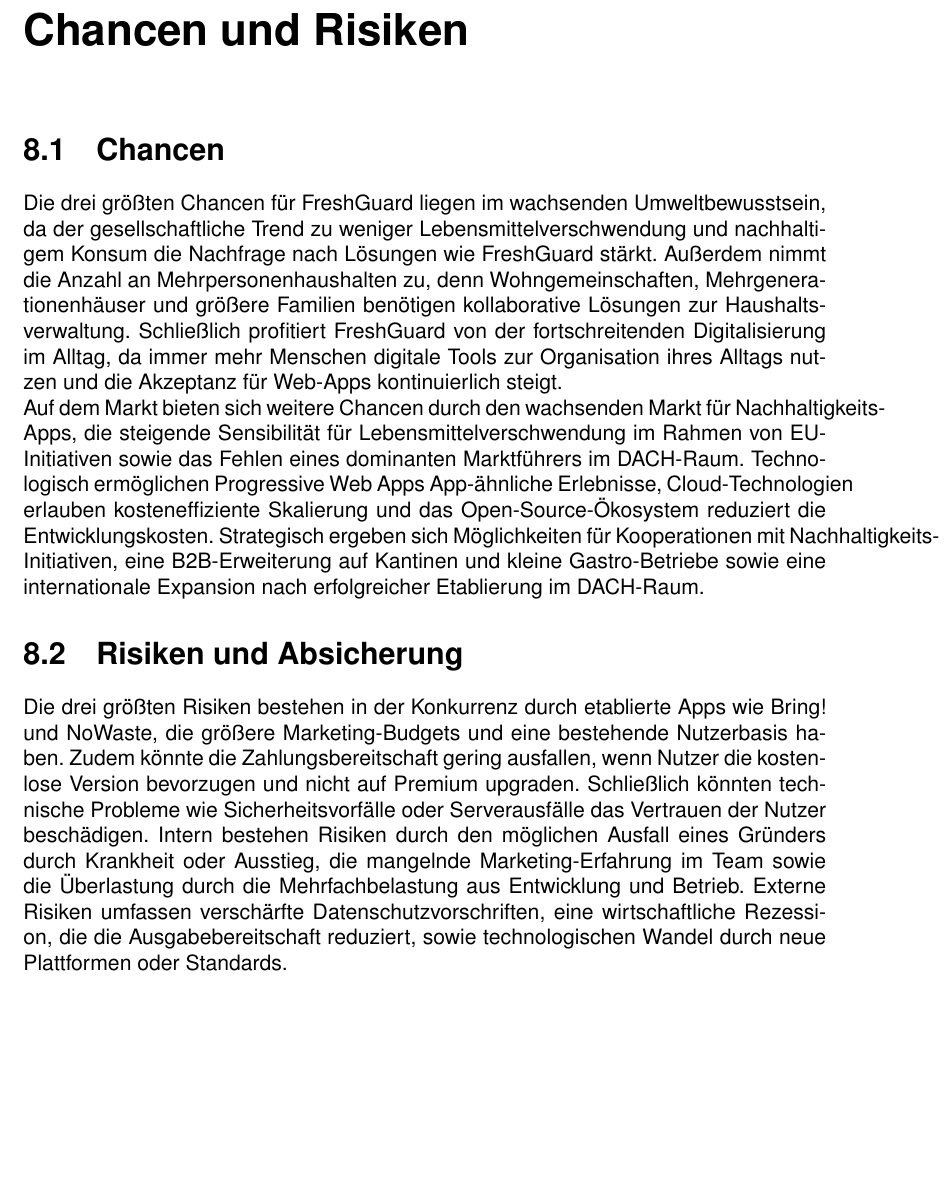
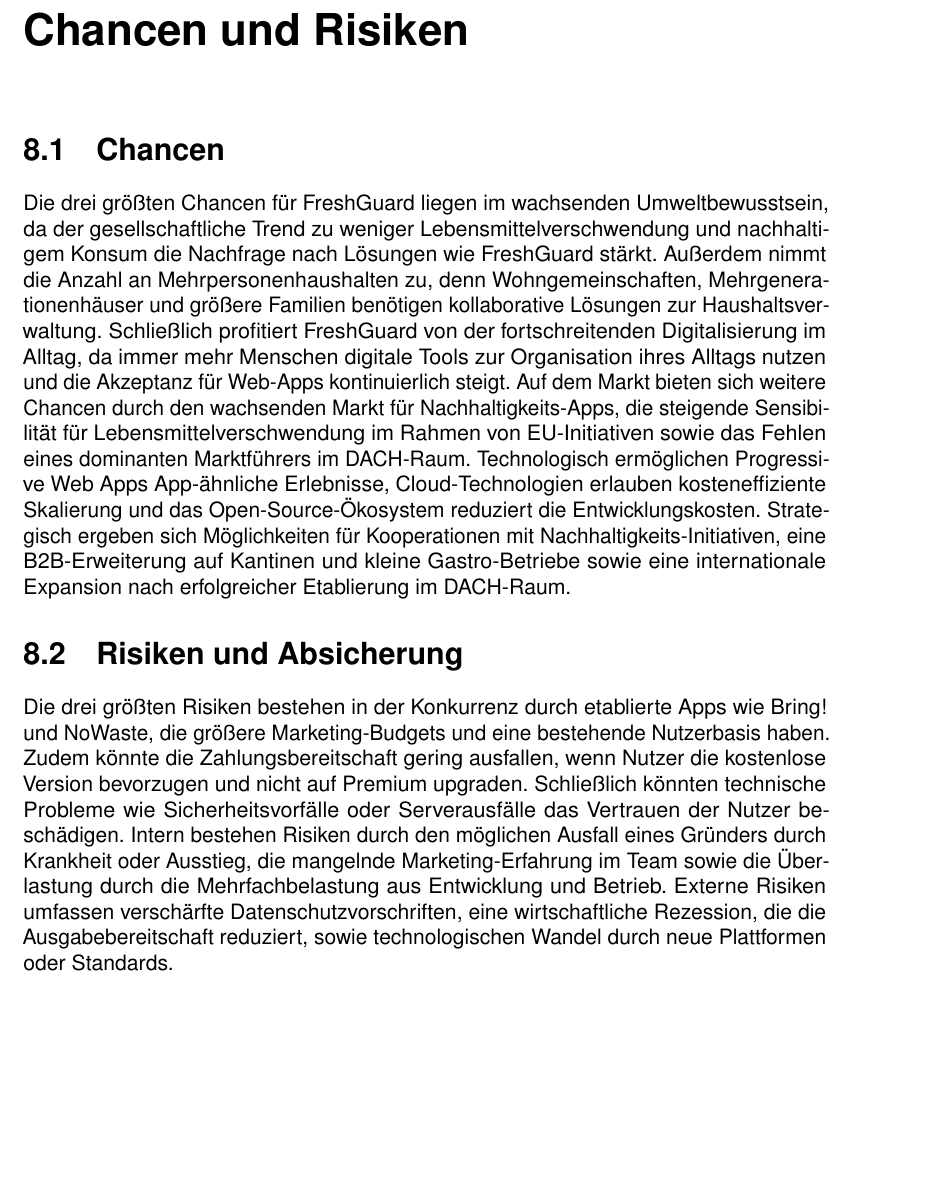
Before and after one commit to Mikonoru/Businessplan, a LaTeX document (main.tex, which reads kapitel/08_risiken.tex): part of page 19 of 23, cut so that both start at the same text. Compiled offline with pdfLaTeX.

Commit message:
fix chapter 7 and 8 formatting issues

```diff
--- a/kapitel/08_risiken.tex
+++ b/kapitel/08_risiken.tex
@@ -3,8 +3,9 @@
 \section{Chancen}
 
 Die drei größten Chancen für FreshGuard liegen im wachsenden Umweltbewusstsein, da der gesellschaftliche Trend zu weniger Lebensmittelverschwendung und nachhaltigem Konsum die Nachfrage nach Lösungen wie FreshGuard stärkt. Außerdem nimmt die Anzahl an Mehrpersonenhaushalten zu, denn Wohngemeinschaften, Mehrgenerationenhäuser und größere Familien benötigen kollaborative Lösungen zur Haushaltsverwaltung. Schließlich profitiert FreshGuard von der fortschreitenden Digitalisierung im Alltag, da immer mehr Menschen digitale Tools zur Organisation ihres Alltags nutzen und die Akzeptanz für Web-Apps kontinuierlich steigt.
-
-\noindent Auf dem Markt bieten sich weitere Chancen durch den wachsenden Markt für Nachhaltigkeits-Apps, die steigende Sensibilität für Lebensmittelverschwendung im Rahmen von EU-Initiativen sowie das Fehlen eines dominanten Marktführers im DACH-Raum. Technologisch ermöglichen Progressive Web Apps App-ähnliche Erlebnisse, Cloud-Technologien erlauben kosteneffiziente Skalierung und das Open-Source-Ökosystem reduziert die Entwicklungskosten. Strategisch ergeben sich Möglichkeiten für Kooperationen mit Nachhaltigkeits-Initiativen, eine B2B-Erweiterung auf Kantinen und kleine Gastro-Betriebe sowie eine internationale Expansion nach erfolgreicher Etablierung im DACH-Raum.
+Auf dem Markt bieten sich weitere Chancen durch den wachsenden Markt für Nachhaltigkeits-Apps, die steigende Sensibilität für Lebensmittelverschwendung im Rahmen von EU-Initiativen sowie das Fehlen eines dominanten Marktführers im DACH-Raum.
+Technologisch ermöglichen Progressive Web Apps App-ähnliche Erlebnisse, Cloud-Technologien erlauben kosteneffiziente Skalierung und das Open-Source-Ökosystem reduziert die Entwicklungskosten.
+Strategisch ergeben sich Möglichkeiten für Kooperationen mit Nachhaltigkeits-Initiativen, eine B2B-Erweiterung auf Kantinen und kleine Gastro-Betriebe sowie eine internationale Expansion nach erfolgreicher Etablierung im DACH-Raum.
 
 \section{Risiken und Absicherung}
 
--- a/main.tex
+++ b/main.tex
@@ -17,6 +17,7 @@
 \usepackage{enumitem}
 \usepackage{float}
 \usepackage{xcolor}
+\usepackage{microtype}
 \usepackage{helvet}
 \renewcommand{\familydefault}{\sfdefault}
 
```
Also changed, not shown: kapitel/07_rechtsform.tex (+0 -4 lines), main.pdf, 4 other files.
